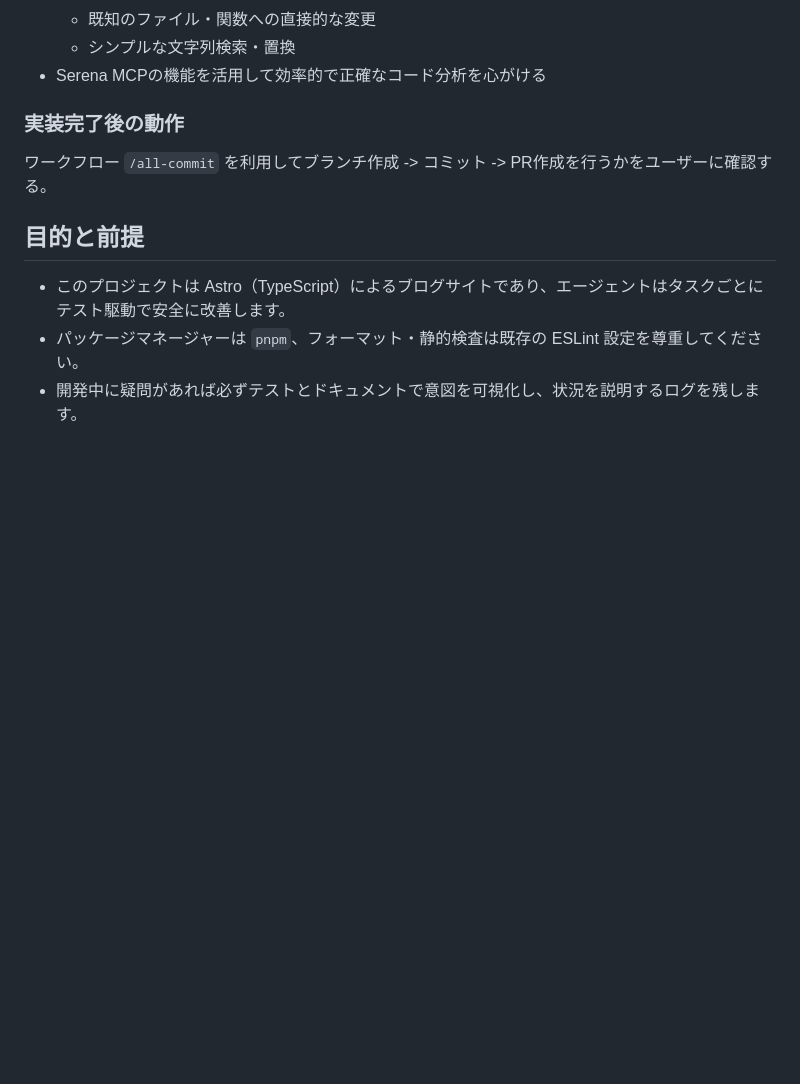
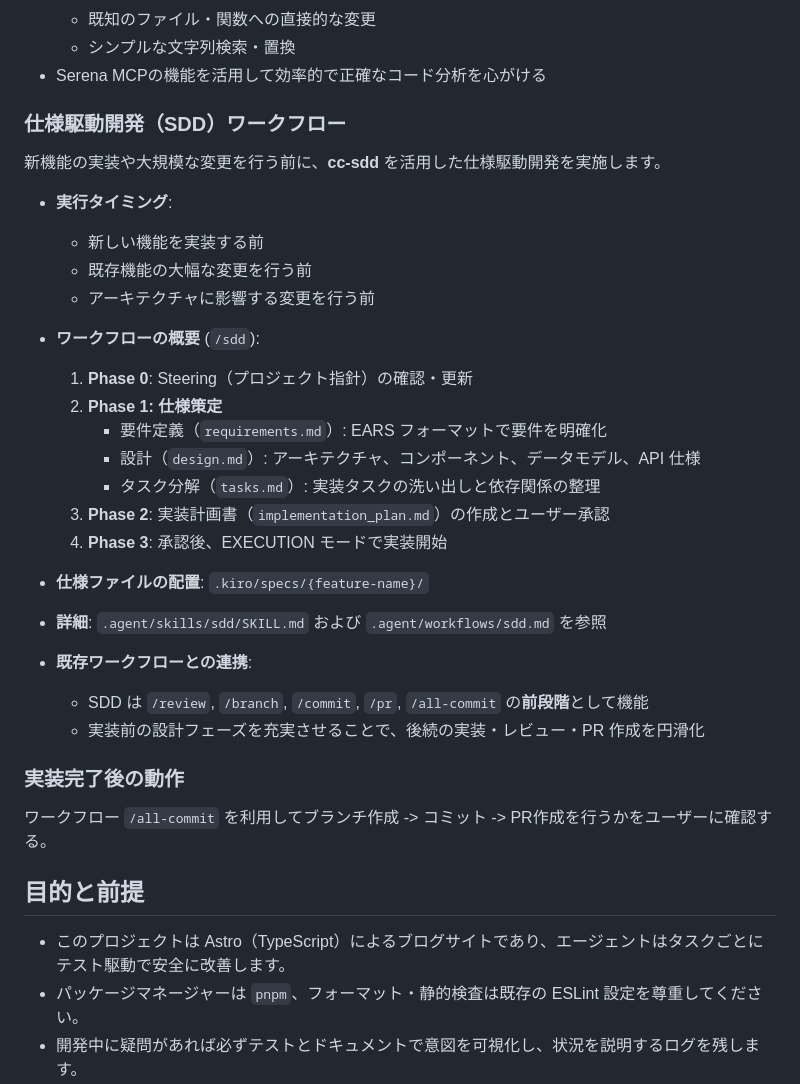
Before and after one commit to zakizaki-ri9/blog, a Markdown page: AGENTS.md, the part around the change. Rendered like a GitHub page; blank space fills up the shorter version.

Commit message:
docs: AGENTS.md に SDD ワークフローセクションを追加

```diff
--- a/AGENTS.md
+++ b/AGENTS.md
@@ -29,6 +29,31 @@
   - 既知のファイル・関数への直接的な変更
   - シンプルな文字列検索・置換
 - Serena MCPの機能を活用して効率的で正確なコード分析を心がける
+
+### 仕様駆動開発（SDD）ワークフロー
+
+新機能の実装や大規模な変更を行う前に、**cc-sdd** を活用した仕様駆動開発を実施します。
+
+- **実行タイミング**:
+  - 新しい機能を実装する前
+  - 既存機能の大幅な変更を行う前
+  - アーキテクチャに影響する変更を行う前
+
+- **ワークフローの概要** (`/sdd`):
+  1. **Phase 0**: Steering（プロジェクト指針）の確認・更新
+  2. **Phase 1: 仕様策定**
+     - 要件定義（`requirements.md`）: EARS フォーマットで要件を明確化
+     - 設計（`design.md`）: アーキテクチャ、コンポーネント、データモデル、API 仕様
+     - タスク分解（`tasks.md`）: 実装タスクの洗い出しと依存関係の整理
+  3. **Phase 2**: 実装計画書（`implementation_plan.md`）の作成とユーザー承認
+  4. **Phase 3**: 承認後、EXECUTION モードで実装開始
+
+- **仕様ファイルの配置**: `.kiro/specs/{feature-name}/`
+- **詳細**: `.agent/skills/sdd/SKILL.md` および `.agent/workflows/sdd.md` を参照
+
+- **既存ワークフローとの連携**:
+  - SDD は `/review`, `/branch`, `/commit`, `/pr`, `/all-commit` の**前段階**として機能
+  - 実装前の設計フェーズを充実させることで、後続の実装・レビュー・PR 作成を円滑化
 
 ### 実装完了後の動作
 
```
